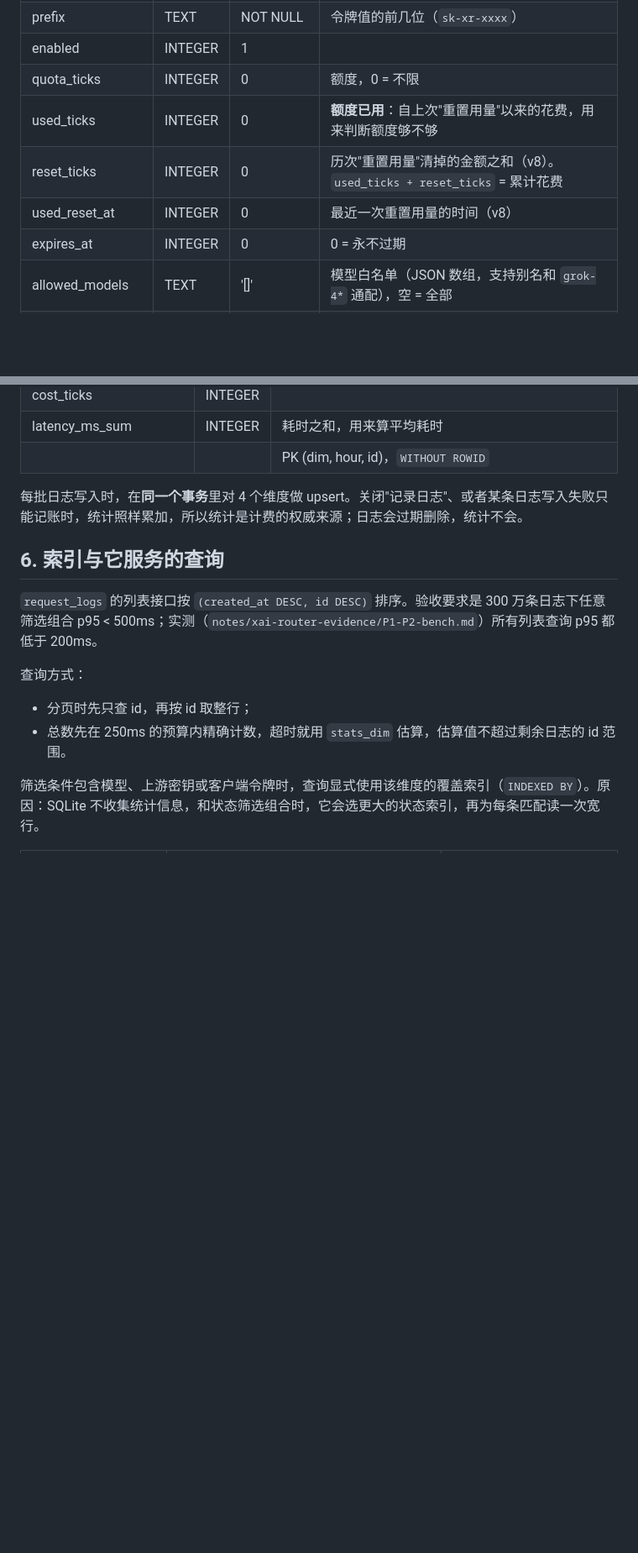
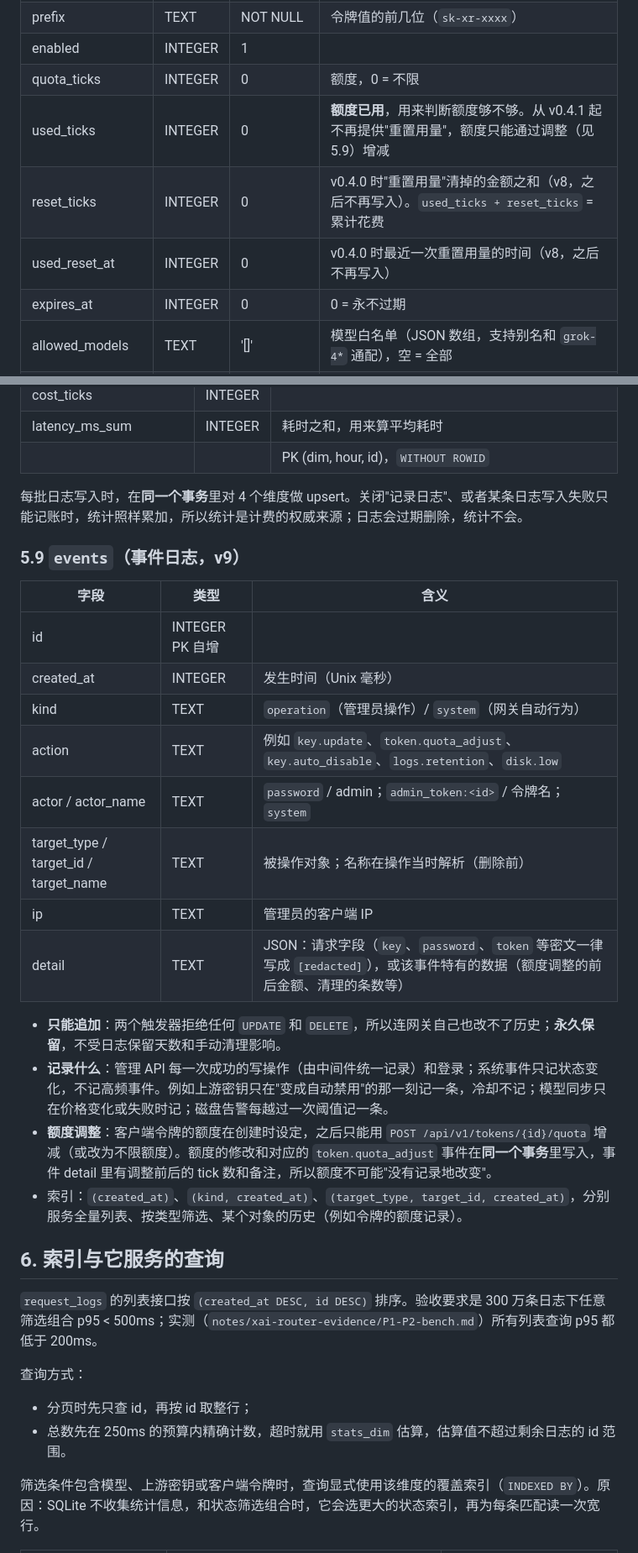
Before and after one commit to Kiyliy/xai-router, a Markdown page: docs/database.md, 2 parts joined by grey strips. Shown at 84% size. Drawn GitHub-style; blank space fills up the shorter version.

Commit message:
Docs: database design for schema v9 (event log, quota adjustments, body caps, disk)
Co-Authored-By: Claude Opus 5.5 <noreply@anthropic.com>

```diff
--- a/docs/database.md
+++ b/docs/database.md
@@ -122,9 +124,9 @@ erDiagram
 | prefix | TEXT | NOT NULL | 令牌值的前几位（`sk-xr-xxxx`） |
 | enabled | INTEGER | 1 | |
 | quota_ticks | INTEGER | 0 | 额度，0 = 不限 |
-| used_ticks | INTEGER | 0 | **额度已用**：自上次"重置用量"以来的花费，用来判断额度够不够 |
-| reset_ticks | INTEGER | 0 | 历次"重置用量"清掉的金额之和（v8）。`used_ticks + reset_ticks` = 累计花费 |
-| used_reset_at | INTEGER | 0 | 最近一次重置用量的时间（v8） |
+| used_ticks | INTEGER | 0 | **额度已用**，用来判断额度够不够。从 v0.4.1 起不再提供"重置用量"，额度只能通过调整（见 5.9）增减 |
+| reset_ticks | INTEGER | 0 | v0.4.0 时"重置用量"清掉的金额之和（v8，之后不再写入）。`used_ticks + reset_ticks` = 累计花费 |
+| used_reset_at | INTEGER | 0 | v0.4.0 时最近一次重置用量的时间（v8，之后不再写入） |
 | expires_at | INTEGER | 0 | 0 = 永不过期 |
 | allowed_models | TEXT | '[]' | 模型白名单（JSON 数组，支持别名和 `grok-4*` 通配），空 = 全部 |
 | requests / last_used_at | INTEGER | 0 | 计数器 |
@@ -233,6 +235,24 @@ erDiagram
 
 每批日志写入时，在**同一个事务**里对 4 个维度做 upsert。关闭"记录日志"、或者某条日志写入失败只能记账时，统计照样累加，所以统计是计费的权威来源；日志会过期删除，统计不会。
 
+### 5.9 `events`（事件日志，v9）
+
+| 字段 | 类型 | 含义 |
+|---|---|---|
+| id | INTEGER PK 自增 | |
+| created_at | INTEGER | 发生时间（Unix 毫秒） |
+| kind | TEXT | `operation`（管理员操作）/ `system`（网关自动行为） |
+| action | TEXT | 例如 `key.update`、`token.quota_adjust`、`key.auto_disable`、`logs.retention`、`disk.low` |
+| actor / actor_name | TEXT | `password` / admin；`admin_token:<id>` / 令牌名；`system` |
+| target_type / target_id / target_name | TEXT | 被操作对象；名称在操作当时解析（删除前） |
+| ip | TEXT | 管理员的客户端 IP |
+| detail | TEXT | JSON：请求字段（`key`、`password`、`token` 等密文一律写成 `[redacted]`），或该事件特有的数据（额度调整的前后金额、清理的条数等） |
+
+- **只能追加**：两个触发器拒绝任何 `UPDATE` 和 `DELETE`，所以连网关自己也改不了历史；**永久保留**，不受日志保留天数和手动清理影响。
+- **记录什么**：管理 API 每一次成功的写操作（由中间件统一记录）和登录；系统事件只记状态变化，不记高频事件。例如上游密钥只在"变成自动禁用"的那一刻记一条，冷却不记；模型同步只在价格变化或失败时记；磁盘告警每越过一次阈值记一条。
+- **额度调整**：客户端令牌的额度在创建时设定，之后只能用 `POST /api/v1/tokens/{id}/quota` 增减（或改为不限额度）。额度的修改和对应的 `token.quota_adjust` 事件在**同一个事务**里写入，事件 detail 里有调整前后的 tick 数和备注，所以额度不可能"没有记录地改变"。
+- 索引：`(created_at)`、`(kind, created_at)`、`(target_type, target_id, created_at)`，分别服务全量列表、按类型筛选、某个对象的历史（例如令牌的额度记录）。
+
 ## 6. 索引与它服务的查询
 
 `request_logs` 的列表接口按 `(created_at DESC, id DESC)` 排序。验收要求是 300 万条日志下任意筛选组合 p95 < 500ms；实测（`notes/xai-router-evidence/P1-P2-bench.md`）所有列表查询 p95 都低于 200ms。
```
Also changed, not shown: other parts of docs/database.md (+14 -4 lines).
